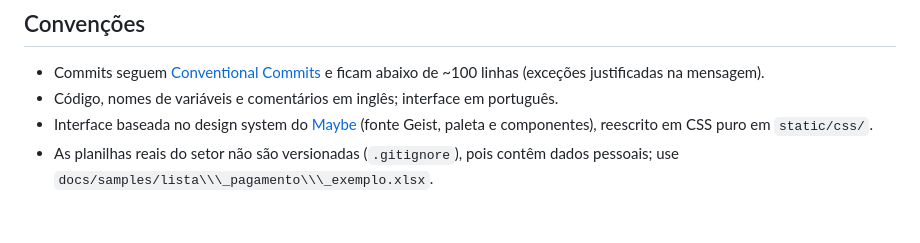
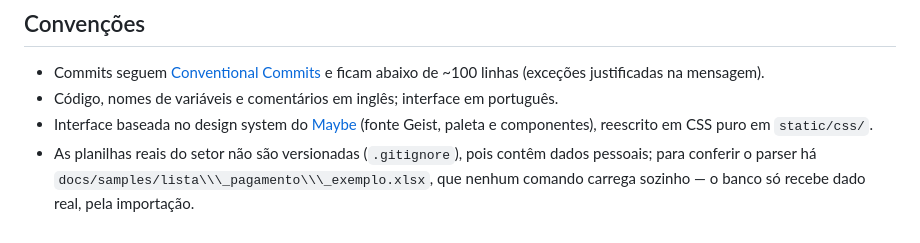
Before and after one commit to bernardozschaber/prova-pay, a Markdown page: README.md, the part around the change. GitHub-like rendering.

Commit message:
feat(core): README.md, TESTES.md
Trabalho de perfil, avatares e navegação estilo Notion.

Arquivos:
  - README.md
  - TESTES.md

```diff
--- a/README.md
+++ b/README.md
@@ -322,4 +322,4 @@ Autenticação por sessão (faça login na interface e acesse `/api/` no navegad
 * Commits seguem [Conventional Commits](https://www.conventionalcommits.org/) e ficam abaixo de \~100 linhas (exceções justificadas na mensagem).
 * Código, nomes de variáveis e comentários em inglês; interface em português.
 * Interface baseada no design system do [Maybe](https://github.com/maybe-finance/maybe) (fonte Geist, paleta e componentes), reescrito em CSS puro em `static/css/`.
-* As planilhas reais do setor não são versionadas (`.gitignore`), pois contêm dados pessoais; use `docs/samples/lista\\\_pagamento\\\_exemplo.xlsx`.
+* As planilhas reais do setor não são versionadas (`.gitignore`), pois contêm dados pessoais; para conferir o parser há `docs/samples/lista\\\_pagamento\\\_exemplo.xlsx`, que nenhum comando carrega sozinho — o banco só recebe dado real, pela importação.
```
Also changed, not shown: TESTES.md (+9 -4 lines).
